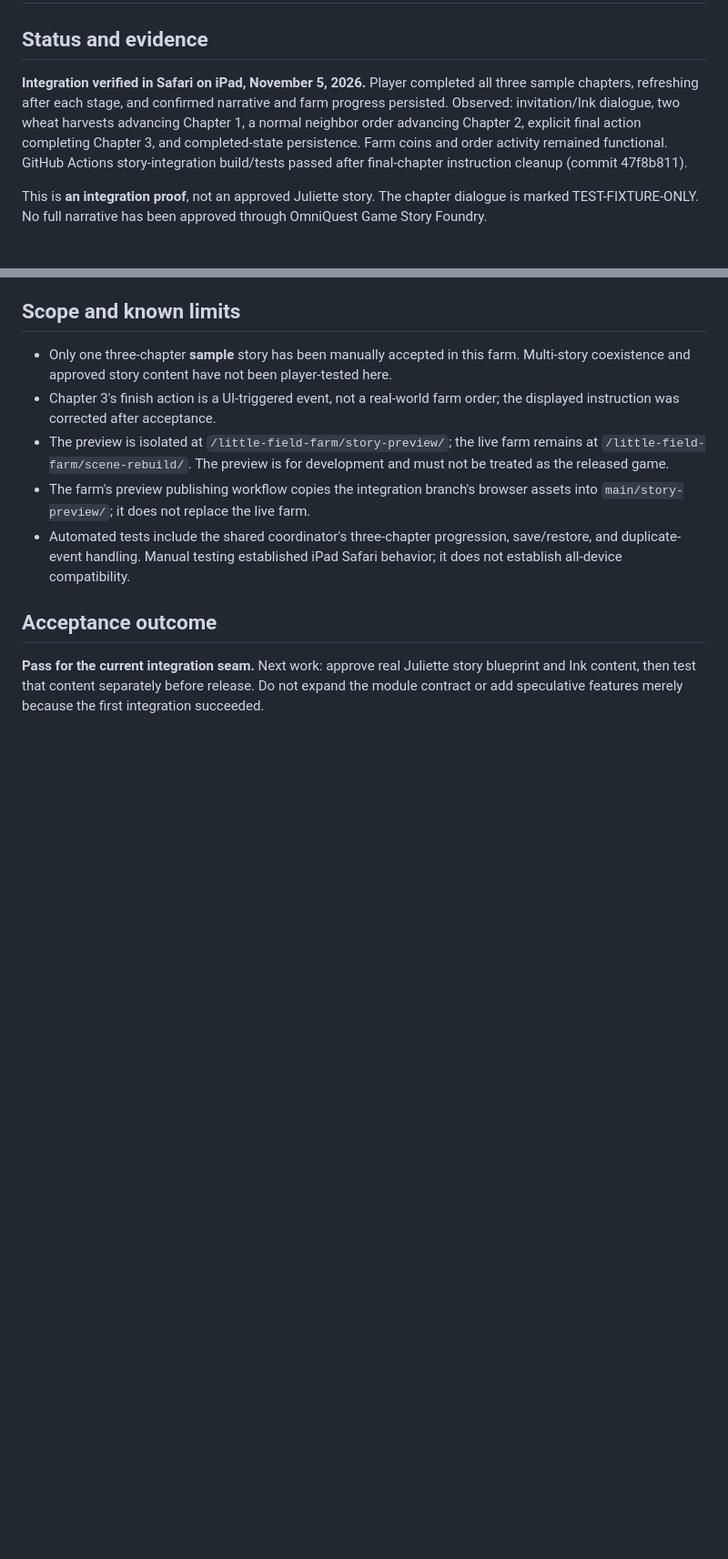
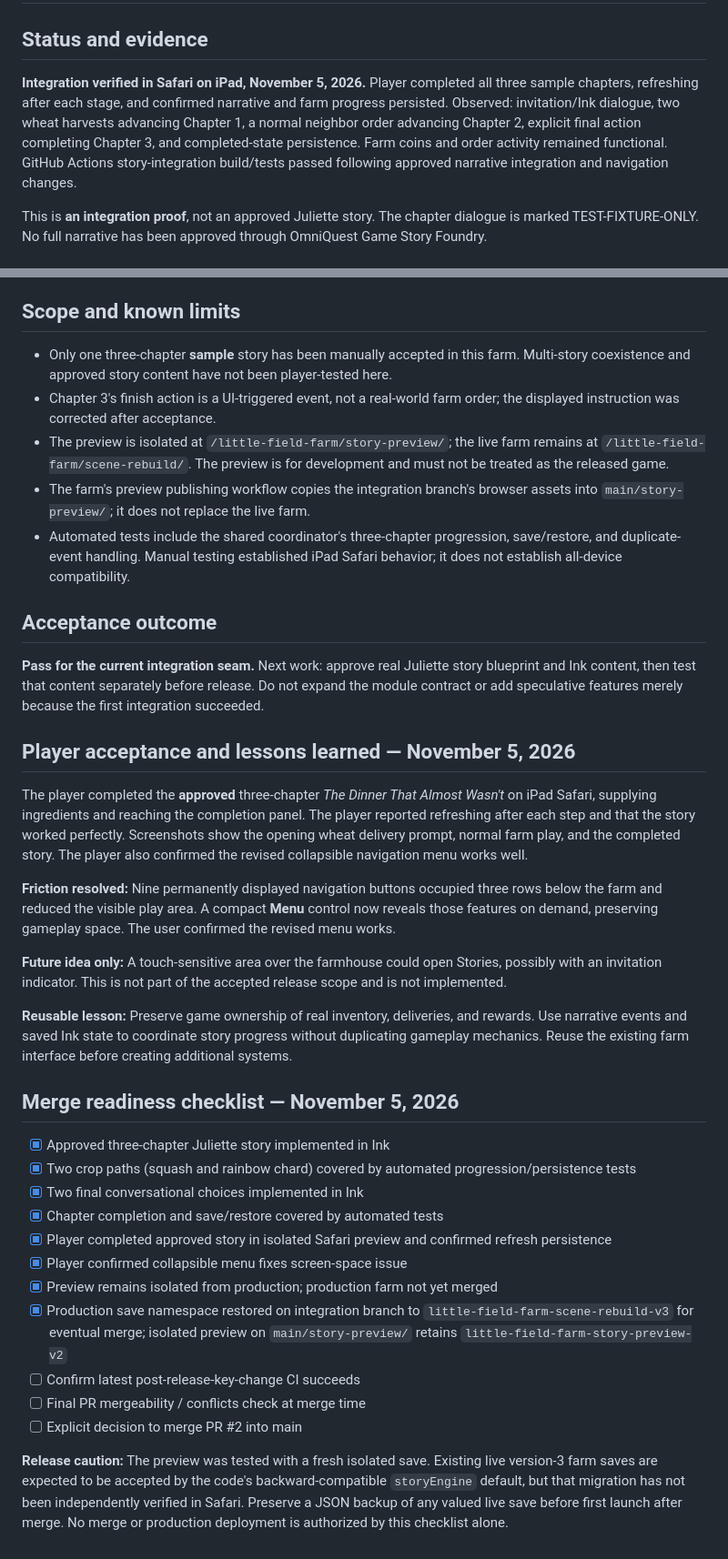
Before and after one commit to ErikEhresman-ST1987/little-field-farm, a Markdown page: docs/STORY-INTEGRATION-PROTOTYPE.md, 2 parts joined by grey strips. Shown at 91% size. GitHub-like rendering; blank space fills up the shorter version.

Commit message:
Record player acceptance, navigation lesson, and explicit merge readiness gate

```diff
--- a/docs/STORY-INTEGRATION-PROTOTYPE.md
+++ b/docs/STORY-INTEGRATION-PROTOTYPE.md
@@ -1,7 +1,7 @@
 # Little Field Farm — Story Engine integration (verified v1)
 
 ## Status and evidence
-**Integration verified in Safari on iPad, November 5, 2026.** Player completed all three sample chapters, refreshing after each stage, and confirmed narrative and farm progress persisted. Observed: invitation/Ink dialogue, two wheat harvests advancing Chapter 1, a normal neighbor order advancing Chapter 2, explicit final action completing Chapter 3, and completed-state persistence. Farm coins and order activity remained functional. GitHub Actions story-integration build/tests passed after final-chapter instruction cleanup (commit 47f8b811).
+**Integration verified in Safari on iPad, November 5, 2026.** Player completed all three sample chapters, refreshing after each stage, and confirmed narrative and farm progress persisted. Observed: invitation/Ink dialogue, two wheat harvests advancing Chapter 1, a normal neighbor order advancing Chapter 2, explicit final action completing Chapter 3, and completed-state persistence. Farm coins and order activity remained functional. GitHub Actions story-integration build/tests passed following approved narrative integration and navigation changes.
 
 This is **an integration proof**, not an approved Juliette story. The chapter dialogue is marked TEST-FIXTURE-ONLY. No full narrative has been approved through OmniQuest Game Story Foundry.
 
@@ -29,3 +29,27 @@ This is **an integration proof**, not an approved Juliette story. The chapter di
 
 ## Acceptance outcome
 **Pass for the current integration seam.** Next work: approve real Juliette story blueprint and Ink content, then test that content separately before release. Do not expand the module contract or add speculative features merely because the first integration succeeded.
+
+## Player acceptance and lessons learned — November 5, 2026
+The player completed the **approved** three-chapter *The Dinner That Almost Wasn't* on iPad Safari, supplying ingredients and reaching the completion panel. The player reported refreshing after each step and that the story worked perfectly. Screenshots show the opening wheat delivery prompt, normal farm play, and the completed story. The player also confirmed the revised collapsible navigation menu works well.
+
+**Friction resolved:** Nine permanently displayed navigation buttons occupied three rows below the farm and reduced the visible play area. A compact **Menu** control now reveals those features on demand, preserving gameplay space. The user confirmed the revised menu works.
+
+**Future idea only:** A touch-sensitive area over the farmhouse could open Stories, possibly with an invitation indicator. This is not part of the accepted release scope and is not implemented.
+
+**Reusable lesson:** Preserve game ownership of real inventory, deliveries, and rewards. Use narrative events and saved Ink state to coordinate story progress without duplicating gameplay mechanics. Reuse the existing farm interface before creating additional systems.
+
+## Merge readiness checklist — November 5, 2026
+- [x] Approved three-chapter Juliette story implemented in Ink
+- [x] Two crop paths (squash and rainbow chard) covered by automated progression/persistence tests
+- [x] Two final conversational choices implemented in Ink
+- [x] Chapter completion and save/restore covered by automated tests
+- [x] Player completed approved story in isolated Safari preview and confirmed refresh persistence
+- [x] Player confirmed collapsible menu fixes screen-space issue
+- [x] Preview remains isolated from production; production farm not yet merged
+- [x] Production save namespace restored on integration branch to `little-field-farm-scene-rebuild-v3` for eventual merge; isolated preview on `main/story-preview/` retains `little-field-farm-story-preview-v2`
+- [ ] Confirm latest post-release-key-change CI succeeds
+- [ ] Final PR mergeability / conflicts check at merge time
+- [ ] Explicit decision to merge PR #2 into main
+
+**Release caution:** The preview was tested with a fresh isolated save. Existing live version-3 farm saves are expected to be accepted by the code's backward-compatible `storyEngine` default, but that migration has not been independently verified in Safari. Preserve a JSON backup of any valued live save before first launch after merge. No merge or production deployment is authorized by this checklist alone.
```
